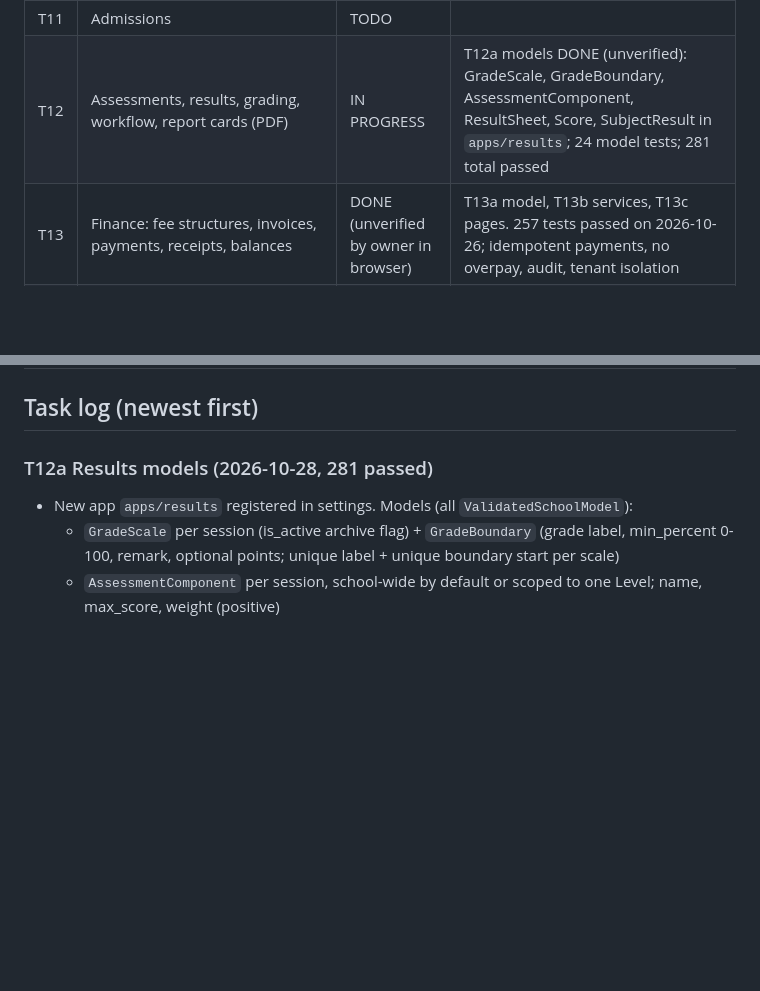
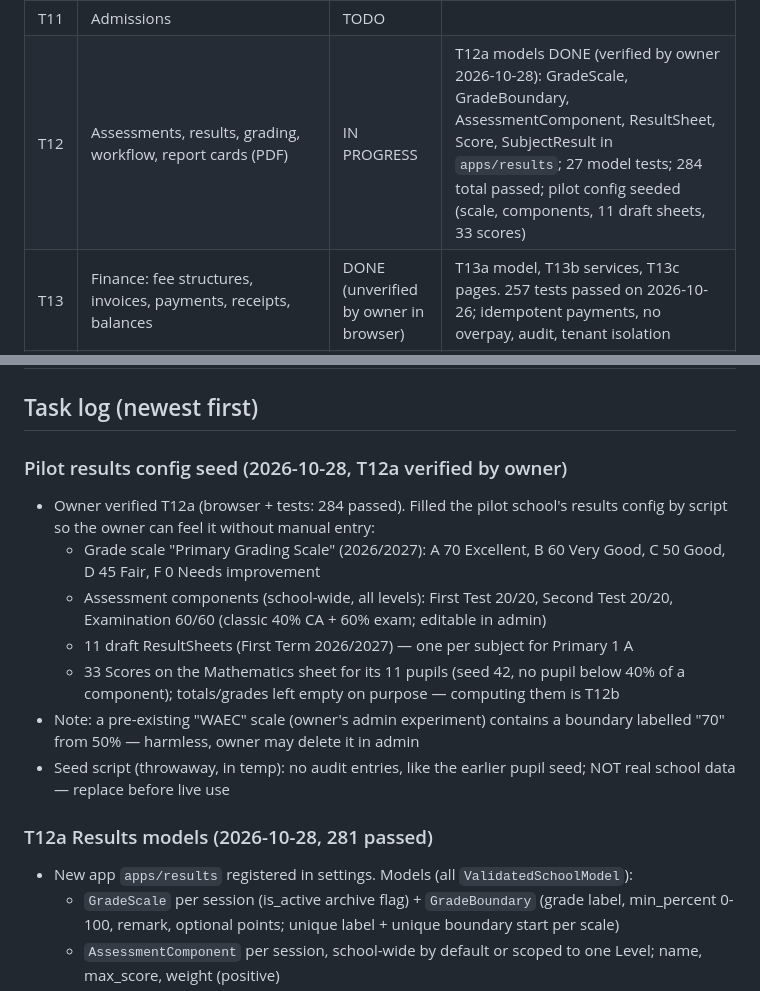
Before and after one commit to ZACCH0/SCHOOL_SAAS, a Markdown page: PROJECT_STATE.md, 2 parts joined by grey strips. Rendered like a GitHub page; blank space fills up the shorter version.

Commit message:
docs: T12a verified by owner; pilot results config seeded

```diff
--- a/PROJECT_STATE.md
+++ b/PROJECT_STATE.md
@@ -28,7 +28,7 @@ Statuses: `TODO`, `IN PROGRESS`, `DONE (unverified)`, `DONE (verified)`.
 | T9 | Students and parents (parent with many children, history across promotions) | DONE (verified by owner) | T9a data model, T9b services, T9c pages. 199 tests passed; owner consulted on admission numbers: manual entry stays, no auto-numbering for now |
 | T10 | Attendance | DONE (unverified by owner in browser) | T10a model, T10b services, T10c pages. 227 tests passed on 2026-10-26; tenant isolation, role matrix, audit and read-only history covered |
 | T11 | Admissions | TODO | |
-| T12 | Assessments, results, grading, workflow, report cards (PDF) | IN PROGRESS | T12a models DONE (unverified): GradeScale, GradeBoundary, AssessmentComponent, ResultSheet, Score, SubjectResult in `apps/results`; 24 model tests; 281 total passed |
+| T12 | Assessments, results, grading, workflow, report cards (PDF) | IN PROGRESS | T12a models DONE (verified by owner 2026-10-28): GradeScale, GradeBoundary, AssessmentComponent, ResultSheet, Score, SubjectResult in `apps/results`; 27 model tests; 284 total passed; pilot config seeded (scale, components, 11 draft sheets, 33 scores) |
 | T13 | Finance: fee structures, invoices, payments, receipts, balances | DONE (unverified by owner in browser) | T13a model, T13b services, T13c pages. 257 tests passed on 2026-10-26; idempotent payments, no overpay, audit, tenant isolation |
 | T14 | Dashboards, announcements, notifications, timetable | TODO | |
 | T15 | Documents, analytics, audit log | TODO | |
@@ -47,6 +47,15 @@ Statuses: `TODO`, `IN PROGRESS`, `DONE (unverified)`, `DONE (verified)`.
 | T21 | School public home page with gallery, news, admissions; own subdomain per school | TODO | Build after T9 to T13 |
 
 ## Task log (newest first)
+
+### Pilot results config seed (2026-10-28, T12a verified by owner)
+- Owner verified T12a (browser + tests: 284 passed). Filled the pilot school's results config by script so the owner can feel it without manual entry:
+  - Grade scale "Primary Grading Scale" (2026/2027): A 70 Excellent, B 60 Very Good, C 50 Good, D 45 Fair, F 0 Needs improvement
+  - Assessment components (school-wide, all levels): First Test 20/20, Second Test 20/20, Examination 60/60 (classic 40% CA + 60% exam; editable in admin)
+  - 11 draft ResultSheets (First Term 2026/2027) — one per subject for Primary 1 A
+  - 33 Scores on the Mathematics sheet for its 11 pupils (seed 42, no pupil below 40% of a component); totals/grades left empty on purpose — computing them is T12b
+- Note: a pre-existing "WAEC" scale (owner's admin experiment) contains a boundary labelled "70" from 50% — harmless, owner may delete it in admin
+- Seed script (throwaway, in temp): no audit entries, like the earlier pupil seed; NOT real school data — replace before live use
 
 ### T12a Results models (2026-10-28, 281 passed)
 - New app `apps/results` registered in settings. Models (all `ValidatedSchoolModel`):
```
